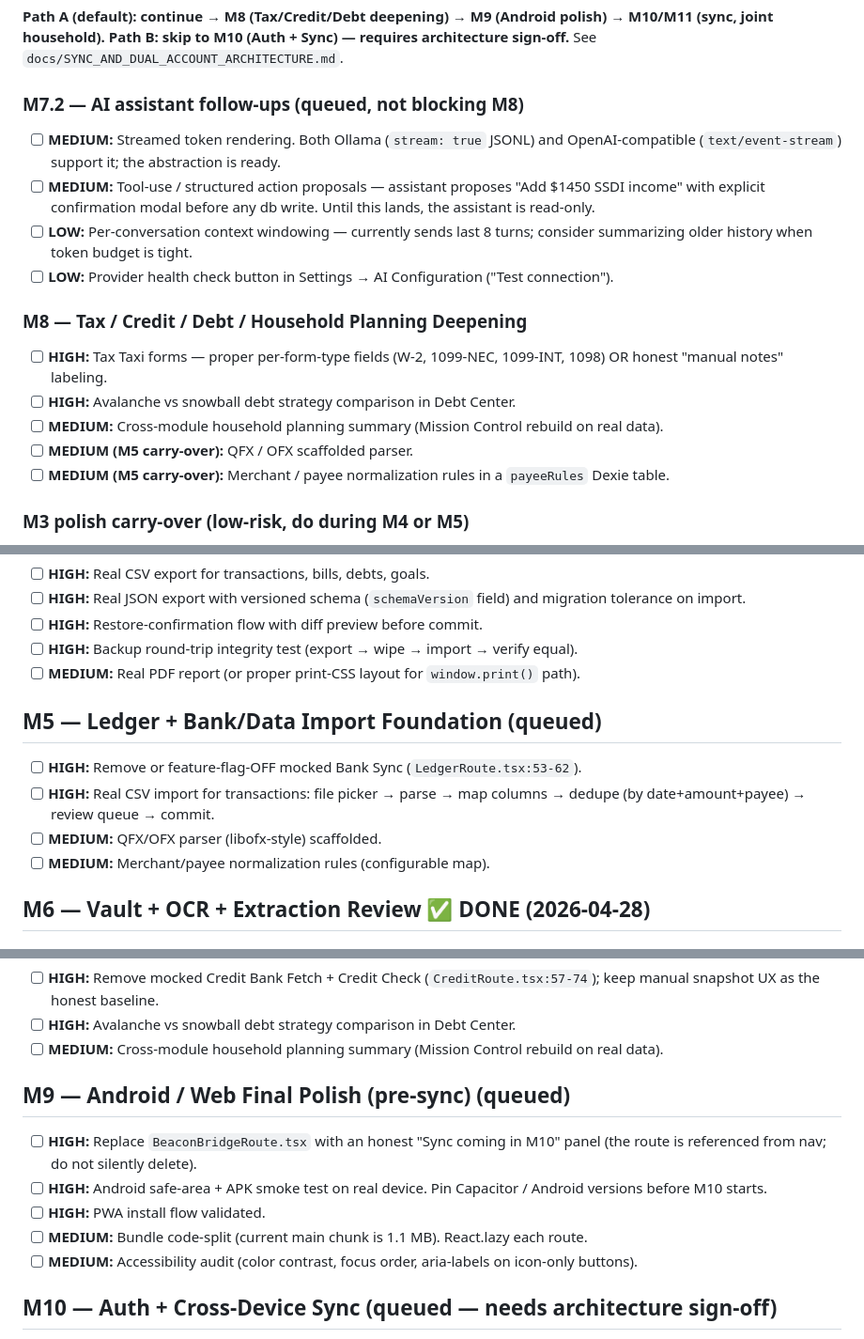
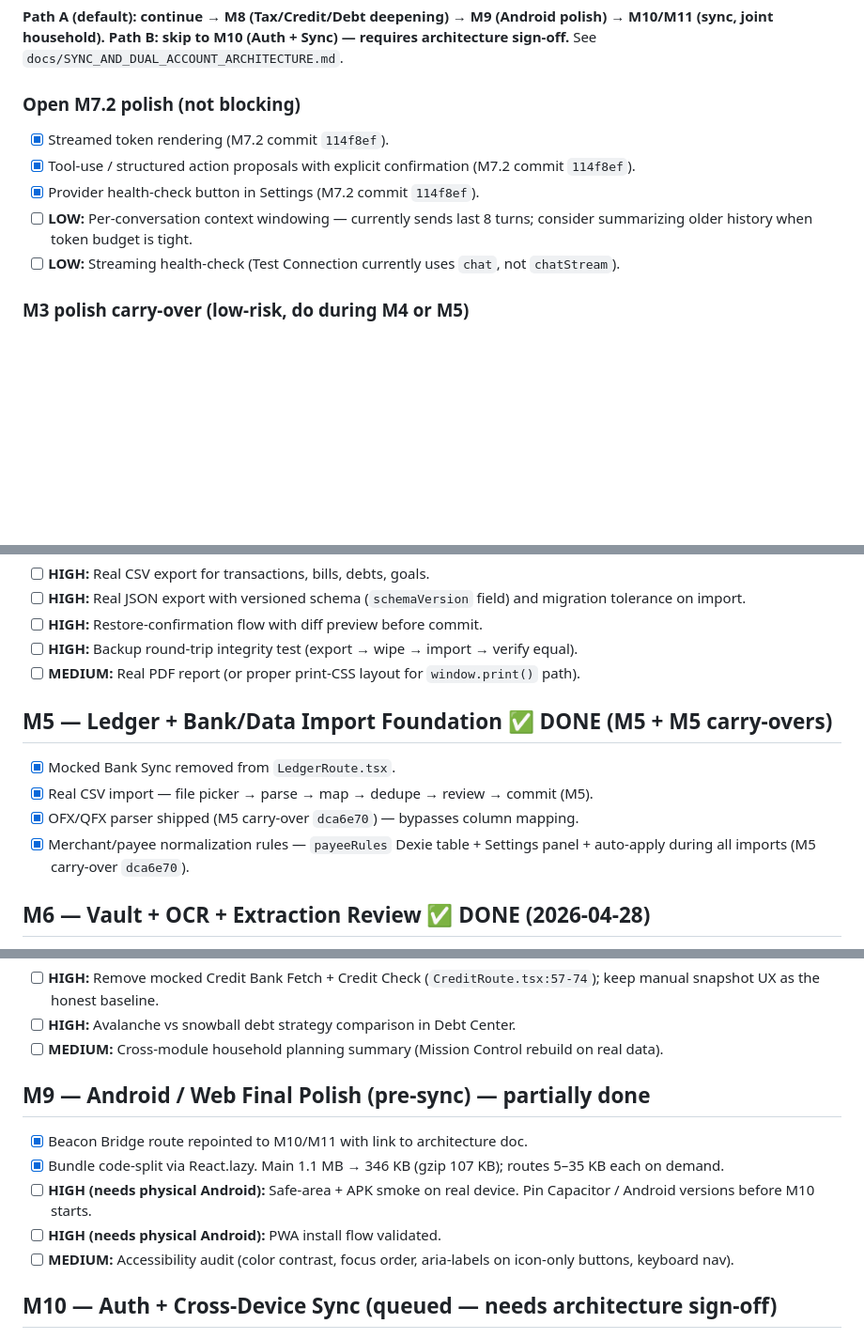
Before and after one commit to SavigeSystemZ/BudgetBeacon, a Markdown page: TODO.md, 3 parts joined by grey strips. Shown at 94% size. GitHub-like rendering; blank space fills up the shorter version.

```diff
--- a/TODO.md
+++ b/TODO.md
@@ -22,20 +30,13 @@ Use priority signals: **CRITICAL**, **HIGH**, **MEDIUM**, **LOW**.
 **Path A (default): continue → M8 (Tax/Credit/Debt deepening) → M9 (Android polish) → M10/M11 (sync, joint household).**
 **Path B: skip to M10 (Auth + Sync) — requires architecture sign-off.** See `docs/SYNC_AND_DUAL_ACCOUNT_ARCHITECTURE.md`.
 
-### M7.2 — AI assistant follow-ups (queued, not blocking M8)
+### Open M7.2 polish (not blocking)
 
-- [ ] **MEDIUM:** Streamed token rendering. Both Ollama (`stream: true` JSONL) and OpenAI-compatible (`text/event-stream`) support it; the abstraction is ready.
-- [ ] **MEDIUM:** Tool-use / structured action proposals — assistant proposes "Add $1450 SSDI income" with explicit confirmation modal before any db write. Until this lands, the assistant is read-only.
+- [x] Streamed token rendering (M7.2 commit `114f8ef`).
+- [x] Tool-use / structured action proposals with explicit confirmation (M7.2 commit `114f8ef`).
+- [x] Provider health-check button in Settings (M7.2 commit `114f8ef`).
 - [ ] **LOW:** Per-conversation context windowing — currently sends last 8 turns; consider summarizing older history when token budget is tight.
-- [ ] **LOW:** Provider health check button in Settings → AI Configuration ("Test connection").
-
-### M8 — Tax / Credit / Debt / Household Planning Deepening
-
-- [ ] **HIGH:** Tax Taxi forms — proper per-form-type fields (W-2, 1099-NEC, 1099-INT, 1098) OR honest "manual notes" labeling.
-- [ ] **HIGH:** Avalanche vs snowball debt strategy comparison in Debt Center.
-- [ ] **MEDIUM:** Cross-module household planning summary (Mission Control rebuild on real data).
-- [ ] **MEDIUM (M5 carry-over):** QFX / OFX scaffolded parser.
-- [ ] **MEDIUM (M5 carry-over):** Merchant / payee normalization rules in a `payeeRules` Dexie table.
+- [ ] **LOW:** Streaming health-check (Test Connection currently uses `chat`, not `chatStream`).
 
 ### M3 polish carry-over (low-risk, do during M4 or M5)
 - [ ] **MEDIUM:** Add `EmptyState` component to remaining 6 routes (Mission Control, Dashboard, Pay Path, Credit snapshot list, Reports, plus the existing IncomeRoute partial).
@@ -72,12 +73,12 @@ Use priority signals: **CRITICAL**, **HIGH**, **MEDIUM**, **LOW**.
 - [ ] **HIGH:** Backup round-trip integrity test (export → wipe → import → verify equal).
 - [ ] **MEDIUM:** Real PDF report (or proper print-CSS layout for `window.print()` path).
 
-## M5 — Ledger + Bank/Data Import Foundation (queued)
+## M5 — Ledger + Bank/Data Import Foundation ✅ DONE (M5 + M5 carry-overs)
 
-- [ ] **HIGH:** Remove or feature-flag-OFF mocked Bank Sync (`LedgerRoute.tsx:53-62`).
-- [ ] **HIGH:** Real CSV import for transactions: file picker → parse → map columns → dedupe (by date+amount+payee) → review queue → commit.
-- [ ] **MEDIUM:** QFX/OFX parser (libofx-style) scaffolded.
-- [ ] **MEDIUM:** Merchant/payee normalization rules (configurable map).
+- [x] Mocked Bank Sync removed from `LedgerRoute.tsx`.
+- [x] Real CSV import — file picker → parse → map → dedupe → review → commit (M5).
+- [x] OFX/QFX parser shipped (M5 carry-over `dca6e70`) — bypasses column mapping.
+- [x] Merchant/payee normalization rules — `payeeRules` Dexie table + Settings panel + auto-apply during all imports (M5 carry-over `dca6e70`).
 
 ## M6 — Vault + OCR + Extraction Review ✅ DONE (2026-04-28)
 
@@ -98,13 +99,13 @@ Use priority signals: **CRITICAL**, **HIGH**, **MEDIUM**, **LOW**.
 - [ ] **HIGH:** Avalanche vs snowball debt strategy comparison in Debt Center.
 - [ ] **MEDIUM:** Cross-module household planning summary (Mission Control rebuild on real data).
 
-## M9 — Android / Web Final Polish (pre-sync) (queued)
+## M9 — Android / Web Final Polish (pre-sync) — partially done
 
-- [ ] **HIGH:** Replace `BeaconBridgeRoute.tsx` with an honest "Sync coming in M10" panel (the route is referenced from nav; do not silently delete).
-- [ ] **HIGH:** Android safe-area + APK smoke test on real device. Pin Capacitor / Android versions before M10 starts.
-- [ ] **HIGH:** PWA install flow validated.
-- [ ] **MEDIUM:** Bundle code-split (current main chunk is 1.1 MB). React.lazy each route.
-- [ ] **MEDIUM:** Accessibility audit (color contrast, focus order, aria-labels on icon-only buttons).
+- [x] Beacon Bridge route repointed to M10/M11 with link to architecture doc.
+- [x] Bundle code-split via React.lazy. Main 1.1 MB → 346 KB (gzip 107 KB); routes 5–35 KB each on demand.
+- [ ] **HIGH (needs physical Android):** Safe-area + APK smoke on real device. Pin Capacitor / Android versions before M10 starts.
+- [ ] **HIGH (needs physical Android):** PWA install flow validated.
+- [ ] **MEDIUM:** Accessibility audit (color contrast, focus order, aria-labels on icon-only buttons, keyboard nav).
 
 ## M10 — Auth + Cross-Device Sync (queued — needs architecture sign-off)
 
```
Also changed, not shown: other parts of TODO.md (+8 -0 lines), WHERE_LEFT_OFF.md (+41 -30 lines).
